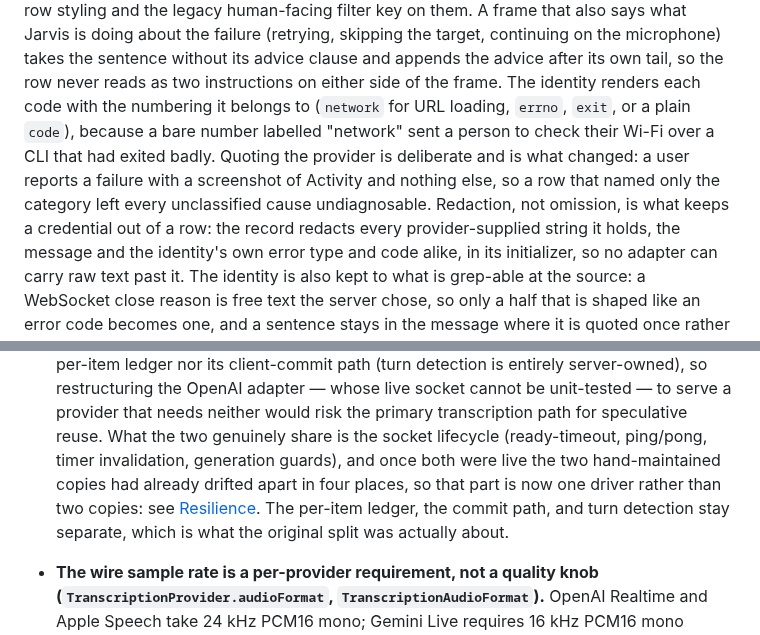
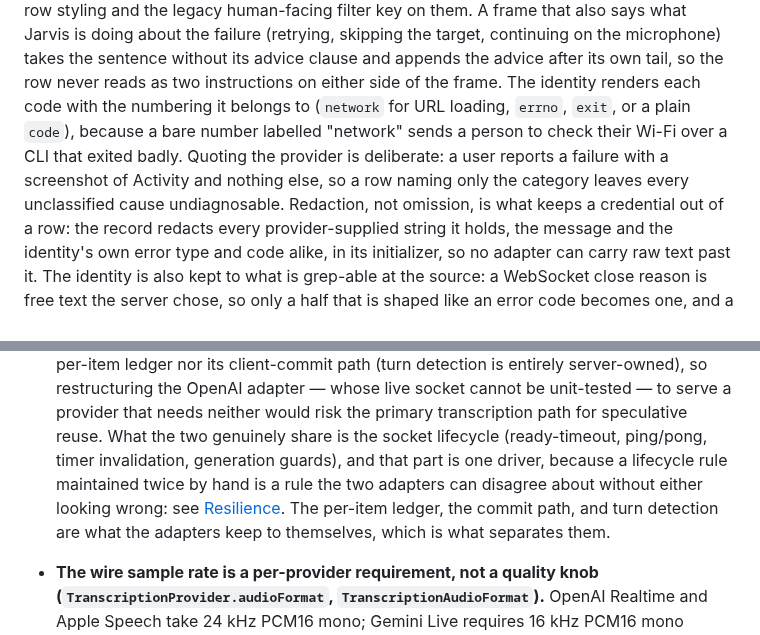
Before and after one commit to JINGBANZ/jarvis, a Markdown page: wiki/architecture.md, 2 parts joined by grey strips. Drawn GitHub-style.

Commit message:
docs(wiki): state the provider-failure design in the present tense
The design source of truth was carrying the change story: "what changed", "once
both were live", "now one driver rather than two copies", "what the original
split was actually about", and two stray "now"s in the lean-coaching-core
boundary notes. A page has to read as if the old concept never existed, and the
why-it-changed belongs to this pull request and the git log.

The rationale stays, rewritten as the standing reason rather than a comparison
with what came before: quoting the provider is what makes a screenshot
diagnosable, and the socket lifecycle is one driver because a rule maintained
twice by hand is a rule two adapters can disagree about without either looking
wrong.

Co-Authored-By: Claude Opus 5 (1M context) <noreply@anthropic.com>
Claude-Session: https://claude.ai/code/session_019Yt34ktsJ57F7vrLhKUDFj

```diff
--- a/wiki/architecture.md
+++ b/wiki/architecture.md
@@ -396,10 +396,10 @@ human-facing filter key on them. A frame that also says what Jarvis is doing abo
 (retrying, skipping the target, continuing on the microphone) takes the sentence without its advice
 clause and appends the advice after its own tail, so the row never reads as two instructions on
 either side of the frame. The identity renders each code with the numbering it belongs to (`network`
-for URL loading, `errno`, `exit`, or a plain `code`), because a bare number labelled "network" sent a
-person to check their Wi-Fi over a CLI that had exited badly. Quoting the provider is deliberate and is what changed: a user
-reports a failure with a screenshot of Activity and nothing else, so a row that named only the
-category left every unclassified cause undiagnosable. Redaction, not omission, is what keeps a
+for URL loading, `errno`, `exit`, or a plain `code`), because a bare number labelled "network" sends a
+person to check their Wi-Fi over a CLI that exited badly. Quoting the provider is deliberate: a user
+reports a failure with a screenshot of Activity and nothing else, so a row naming only the category
+leaves every unclassified cause undiagnosable. Redaction, not omission, is what keeps a
 credential out of a row: the record redacts every provider-supplied string it holds, the message and
 the identity's own error type and code alike, in its initializer, so no adapter can carry raw text
 past it. The identity is also kept to what is grep-able at the source: a WebSocket close reason is
@@ -664,10 +664,10 @@ rather than a per-turn screenshot.
   entirely server-owned), so restructuring the OpenAI adapter — whose live socket cannot be
   unit-tested — to serve a provider that needs neither would risk the primary transcription path for
   speculative reuse. What the two genuinely share is the socket lifecycle (ready-timeout, ping/pong,
-  timer invalidation, generation guards), and once both were live the two hand-maintained copies had
-  already drifted apart in four places, so that part is now one driver rather than two copies: see
-  [Resilience](#resilience). The per-item ledger, the commit path, and turn detection stay separate,
-  which is what the original split was actually about.
+  timer invalidation, generation guards), and that part is one driver, because a lifecycle rule
+  maintained twice by hand is a rule the two adapters can disagree about without either looking
+  wrong: see [Resilience](#resilience). The per-item ledger, the commit path, and turn detection are
+  what the adapters keep to themselves, which is what separates them.
 - **The wire sample rate is a per-provider requirement, not a quality knob
   (`TranscriptionProvider.audioFormat`, `TranscriptionAudioFormat`).** OpenAI Realtime and Apple
   Speech take 24 kHz PCM16 mono; Gemini Live requires 16 kHz PCM16 mono
```
Also changed, not shown: wiki/lean-coaching-core.md (+4 -4 lines).
